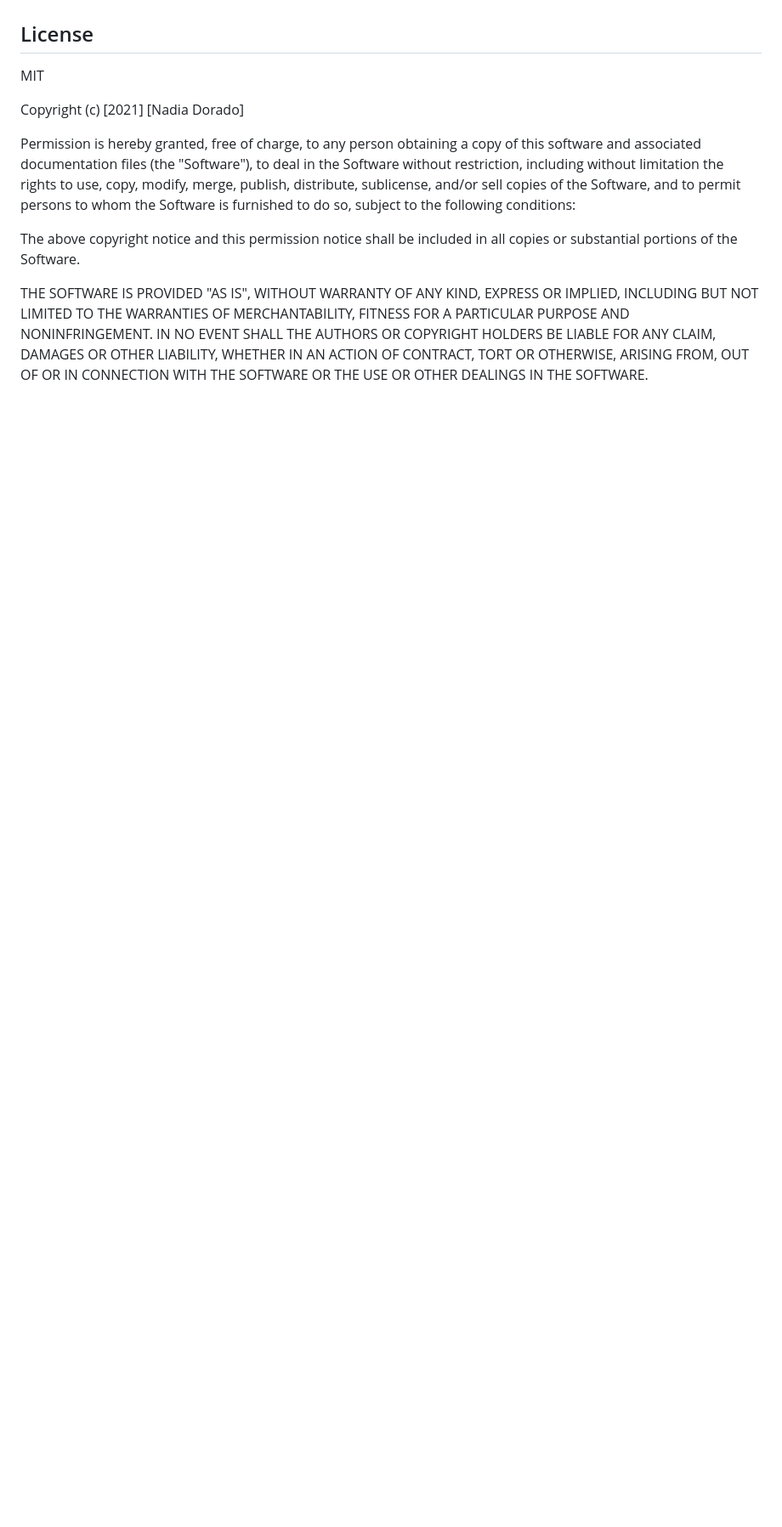
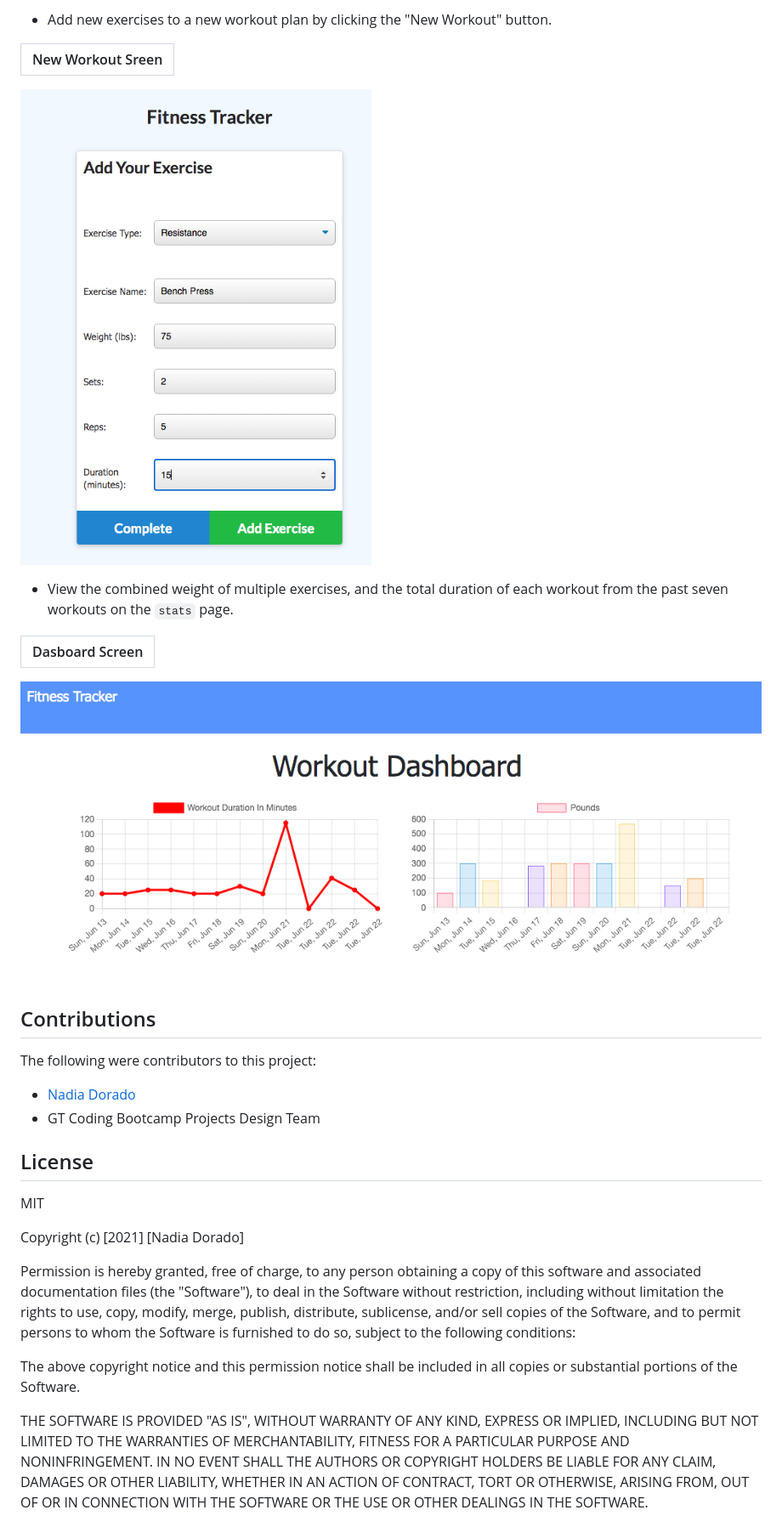
Before and after one commit to ndorado3/oh-my-own-workout-tracker, a Markdown page: README.md, the part around one of its changes. Shown at 85% size. GitHub-like rendering; pictures changed too: public/img/dashboard.png (added), public/img/new.png (added); blank space fills up the shorter version.

```diff
--- a/README.md
+++ b/README.md
@@ -73,5 +88,23 @@ The following is the live link of the application:
+- Add new exercises to a new workout plan by clicking the "New Workout" button.
+
+| New Workout Sreen                            |
+| -------------------------------------------- |
+  ![New Workout](public/img/new.png)
+
+- View the combined weight of multiple exercises, and the total duration of each workout from the past seven workouts on the `stats` page.
+
+| Dasboard Screen                              |
+| -------------------------------------------- |
+ ![Fitness Tracker Dashboard](public/img/dashboard.png)
+
+## Contributions
+The following were contributors to this project:
+
+- [Nadia Dorado](https://github.com/ndorado3)
+- GT Coding Bootcamp Projects Design Team
 
 ## License
+
 MIT
 
 Copyright (c) [2021] [Nadia Dorado]
```
Also changed, not shown: other parts of README.md (+44 -27 lines), public/img/1.png (added), public/img/continue.png (added), 3 other files.
